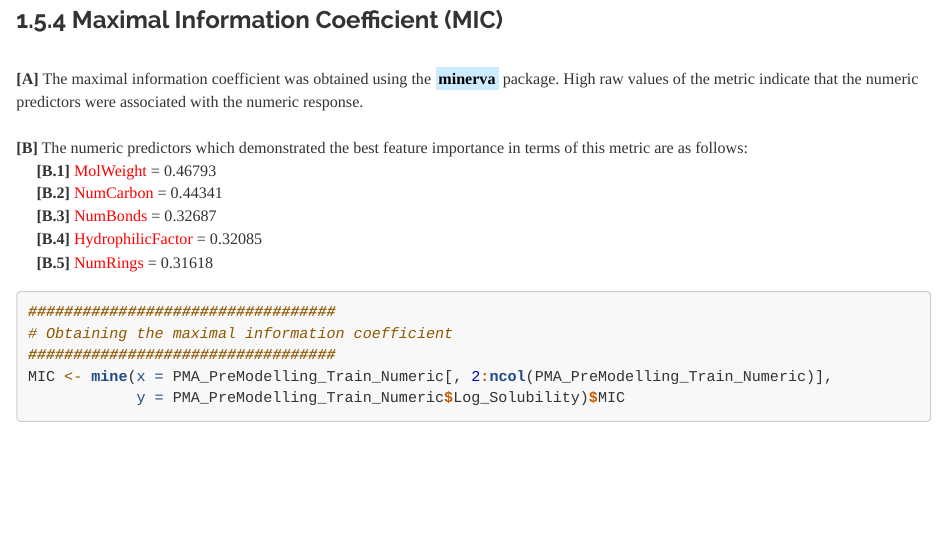
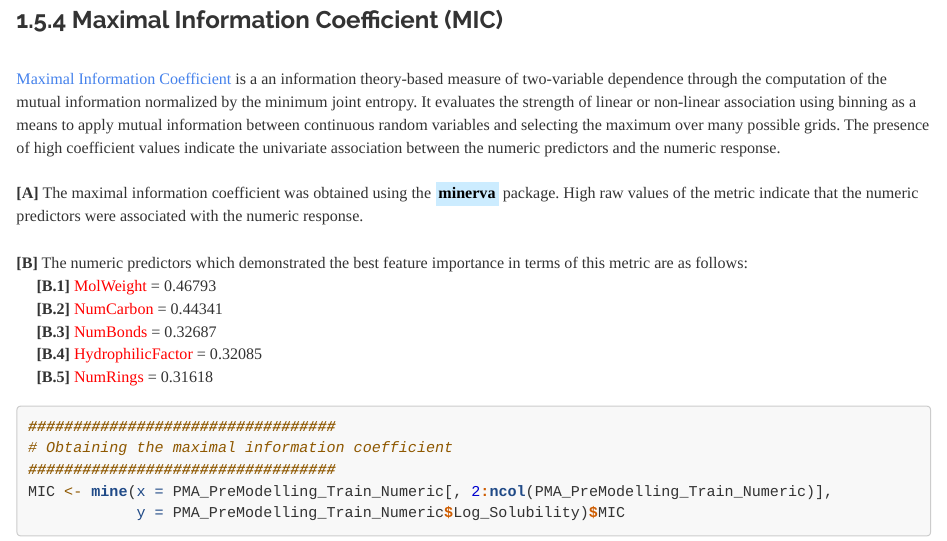
Before and after one commit to JohnPaulinePineda/Portfolio_Project_15, an R Markdown document (docs/index.Rmd): the page in a window 1100 px wide, from 16730 px down. Rendered offline with R 4.5, knitr and Pandoc, with nearby package versions; some code elsewhere in the file could not run offline; a font, style sheet, LaTeX package, included part or bibliography that could not be used is replaced or left out; long lines of code are wrapped.

Commit message:
Formulated the HTML and RMD files
Formulated the HTML and RMD files

````diff
--- a/docs/index.Rmd
+++ b/docs/index.Rmd
@@ -1203,6 +1203,8 @@ dotplot(Predictor ~ SRCC | Metric,
 ```
 
 ###  1.5.4 Maximal Information Coefficient (MIC)
+|
+| [Maximal Information Coefficient](https://www.science.org/doi/10.1126/science.1205438) is a an information theory-based measure of two-variable dependence through the computation of the mutual information normalized by the minimum joint entropy. It evaluates the strength of linear or non-linear association using binning as a means to apply mutual information between continuous random variables and selecting the maximum over many possible grids. The presence of high coefficient values indicate the univariate association between the numeric predictors and the numeric response.
 |
 | **[A]** The maximal information coefficient was obtained using the <mark style="background-color: #CCECFF">**minerva**</mark> package. High raw values of the metric indicate that the numeric predictors were associated with the numeric response.
 |
````
Also changed, not shown: docs/index.Rmd (1 more changed lines).
